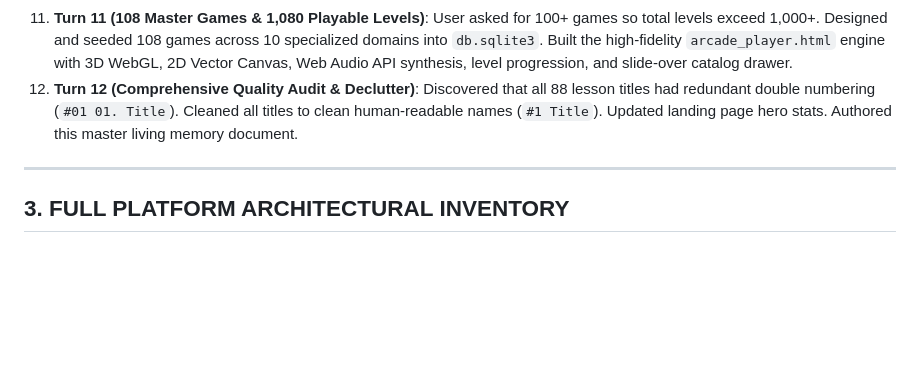
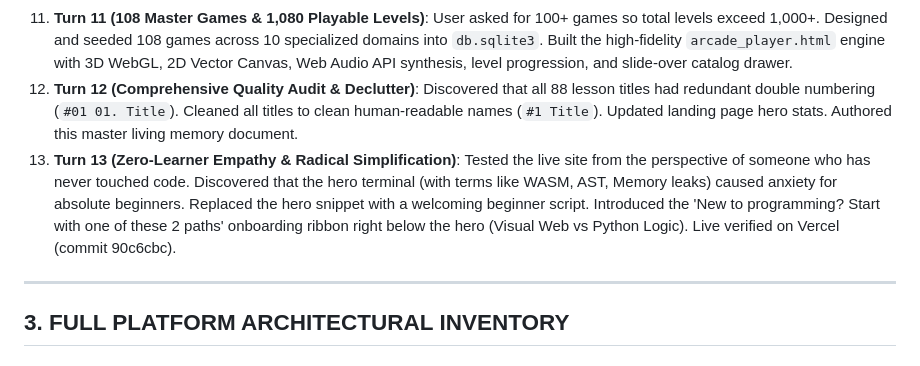
Before and after one commit to Sakib20050413/codequest-bd, a Markdown page: PROJECT_MEMORY.md, the part around the change. GitHub-like rendering; blank space fills up the shorter version.

Commit message:
docs: record Turn 13 zero-learner onboarding in PROJECT_MEMORY.md

```diff
--- a/PROJECT_MEMORY.md
+++ b/PROJECT_MEMORY.md
@@ -62,6 +62,7 @@ flowchart TD
 10. **Turn 10 (Connected Graphics & Complete LMS Micro-Units)**: Added 24 new core lessons (Java 8, PHP 8, Bash 8) bringing the curriculum to 88 lessons. Added Curriculum Bridge badges connecting games to course modules. Guarded Three.js against CDN latency.
 11. **Turn 11 (108 Master Games & 1,080 Playable Levels)**: User asked for 100+ games so total levels exceed 1,000+. Designed and seeded 108 games across 10 specialized domains into `db.sqlite3`. Built the high-fidelity `arcade_player.html` engine with 3D WebGL, 2D Vector Canvas, Web Audio API synthesis, level progression, and slide-over catalog drawer.
 12. **Turn 12 (Comprehensive Quality Audit & Declutter)**: Discovered that all 88 lesson titles had redundant double numbering (`#01 01. Title`). Cleaned all titles to clean human-readable names (`#1 Title`). Updated landing page hero stats. Authored this master living memory document.
+13. **Turn 13 (Zero-Learner Empathy & Radical Simplification)**: Tested the live site from the perspective of someone who has never touched code. Discovered that the hero terminal (with terms like WASM, AST, Memory leaks) caused anxiety for absolute beginners. Replaced the hero snippet with a welcoming beginner script. Introduced the 'New to programming? Start with one of these 2 paths' onboarding ribbon right below the hero (Visual Web vs Python Logic). Live verified on Vercel (commit 90c6cbc).
 
 ---
 
```
